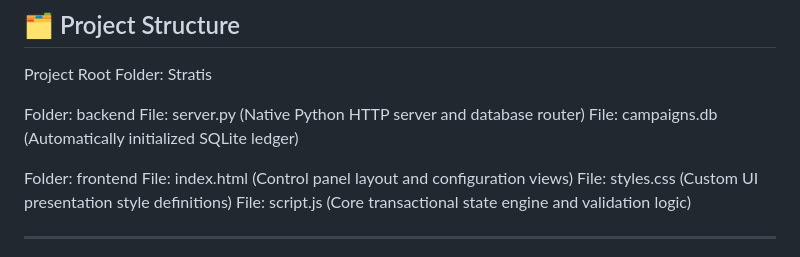
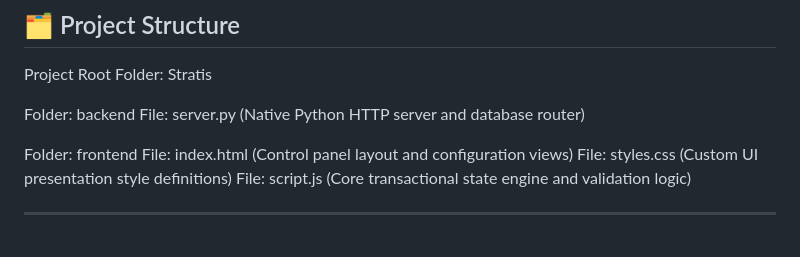
Before and after one commit to AndriusSmu/Stratis, a Markdown page: README.md, the part around the change. GitHub-like rendering.

Commit message:
Update README to remove campaigns.db mention
Removed reference to campaigns.db from README.

```diff
--- a/README.md
+++ b/README.md
@@ -12,7 +12,6 @@ Project Root Folder: Stratis
 
 Folder: backend
 File: server.py (Native Python HTTP server and database router)
-File: campaigns.db (Automatically initialized SQLite ledger)
 
 Folder: frontend
 File: index.html (Control panel layout and configuration views)
```
